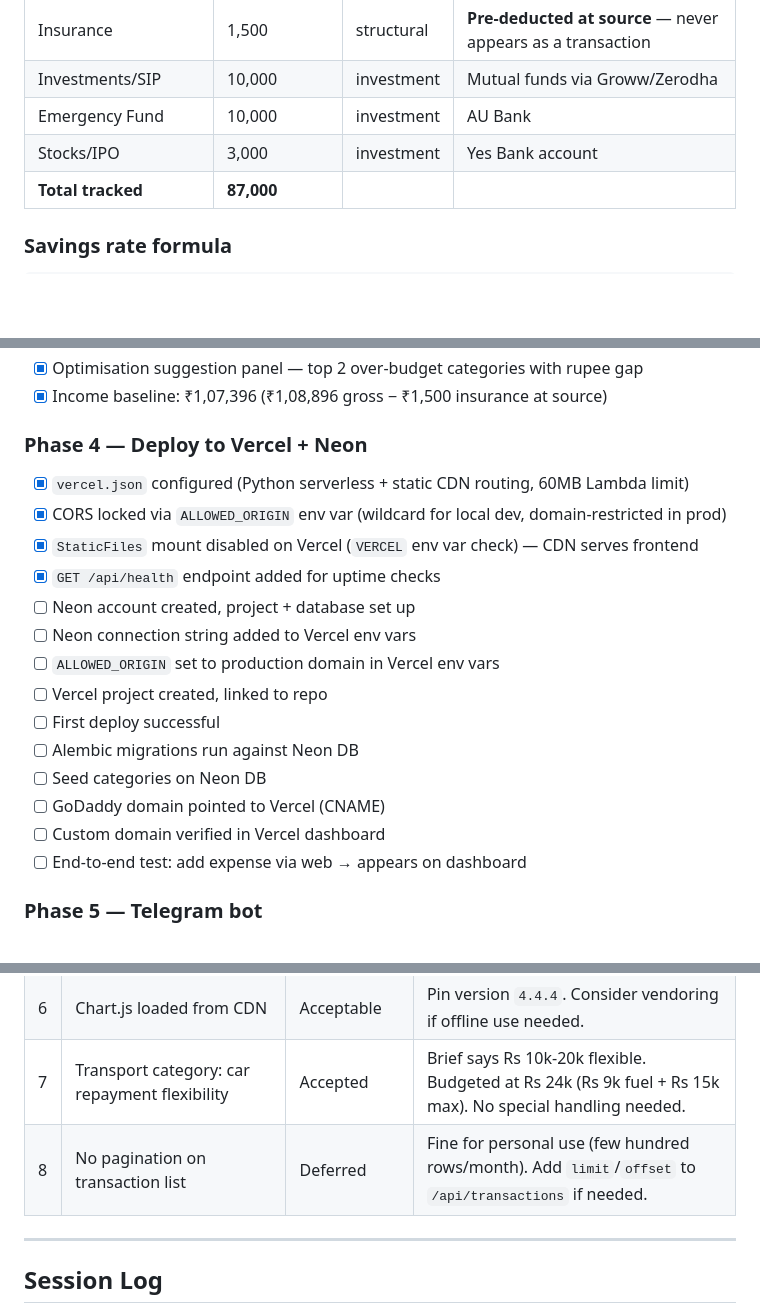
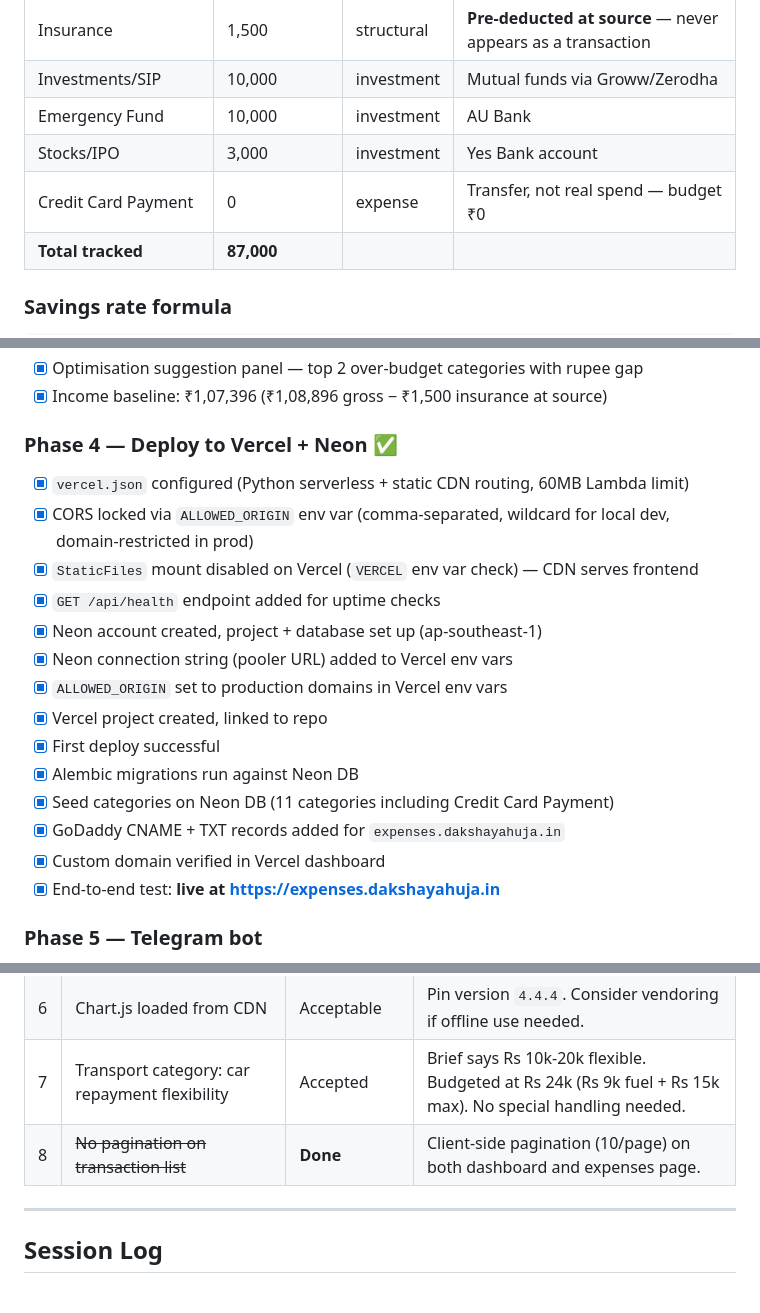
Before and after one commit to dakshayahuja/expense-tracker, a Markdown page: README.md, 3 parts joined by grey strips. GitHub-like rendering; blank space fills up the shorter version.

Commit message:
docs: update README — Phase 4 complete, live URL, new category
Mark Phase 4 checklist done, add live URL expenses.dakshayahuja.in,
add Credit Card Payment to budget table, fix pagination known issue,
add session log entry for Phase 4 + import UX work.

Co-Authored-By: Claude Sonnet 4.6 <noreply@anthropic.com>

```diff
--- a/README.md
+++ b/README.md
@@ -42,6 +42,7 @@
 | Investments/SIP | 10,000 | investment | Mutual funds via Groww/Zerodha |
 | Emergency Fund | 10,000 | investment | AU Bank |
 | Stocks/IPO | 3,000 | investment | Yes Bank account |
+| Credit Card Payment | 0 | expense | Transfer, not real spend — budget ₹0 |
 | **Total tracked** | **87,000** | | |
 
 ### Savings rate formula
@@ -461,22 +462,22 @@ Pure Python — no HTTP, no database, no pdfplumber I/O. Uses stub classes (`_Ta
 - [x] Optimisation suggestion panel — top 2 over-budget categories with rupee gap
 - [x] Income baseline: ₹1,07,396 (₹1,08,896 gross − ₹1,500 insurance at source)
 
-### Phase 4 — Deploy to Vercel + Neon
+### Phase 4 — Deploy to Vercel + Neon ✅
 
 - [x] `vercel.json` configured (Python serverless + static CDN routing, 60MB Lambda limit)
-- [x] CORS locked via `ALLOWED_ORIGIN` env var (wildcard for local dev, domain-restricted in prod)
+- [x] CORS locked via `ALLOWED_ORIGIN` env var (comma-separated, wildcard for local dev, domain-restricted in prod)
 - [x] `StaticFiles` mount disabled on Vercel (`VERCEL` env var check) — CDN serves frontend
 - [x] `GET /api/health` endpoint added for uptime checks
-- [ ] Neon account created, project + database set up
-- [ ] Neon connection string added to Vercel env vars
-- [ ] `ALLOWED_ORIGIN` set to production domain in Vercel env vars
-- [ ] Vercel project created, linked to repo
-- [ ] First deploy successful
-- [ ] Alembic migrations run against Neon DB
-- [ ] Seed categories on Neon DB
-- [ ] GoDaddy domain pointed to Vercel (CNAME)
-- [ ] Custom domain verified in Vercel dashboard
-- [ ] End-to-end test: add expense via web → appears on dashboard
+- [x] Neon account created, project + database set up (ap-southeast-1)
+- [x] Neon connection string (pooler URL) added to Vercel env vars
+- [x] `ALLOWED_ORIGIN` set to production domains in Vercel env vars
+- [x] Vercel project created, linked to repo
+- [x] First deploy successful
+- [x] Alembic migrations run against Neon DB
+- [x] Seed categories on Neon DB (11 categories including Credit Card Payment)
+- [x] GoDaddy CNAME + TXT records added for `expenses.dakshayahuja.in`
+- [x] Custom domain verified in Vercel dashboard
+- [x] End-to-end test: **live at https://expenses.dakshayahuja.in**
 
 ### Phase 5 — Telegram bot
 
@@ -730,7 +731,7 @@ See `.env.example` for template.
 | 5 | Neon free tier connection limit | Monitor | 10 concurrent connections on free tier. `pool_pre_ping=True` handles stale connections. Add `pool_size=1` if hitting limits. |
 | 6 | Chart.js loaded from CDN | Acceptable | Pin version `4.4.4`. Consider vendoring if offline use needed. |
 | 7 | Transport category: car repayment flexibility | Accepted | Brief says Rs 10k-20k flexible. Budgeted at Rs 24k (Rs 9k fuel + Rs 15k max). No special handling needed. |
-| 8 | No pagination on transaction list | Deferred | Fine for personal use (few hundred rows/month). Add `limit`/`offset` to `/api/transactions` if needed. |
+| 8 | ~~No pagination on transaction list~~ | **Done** | Client-side pagination (10/page) on both dashboard and expenses page. |
 
 ---
 
```
Also changed, not shown: other parts of README.md (+1 -0 lines).
